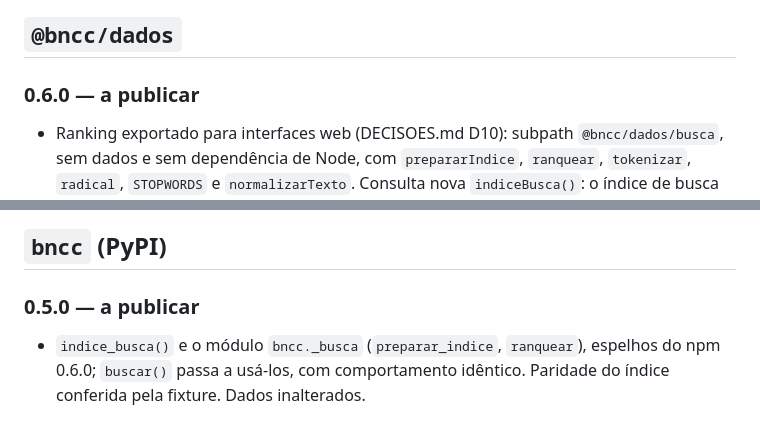
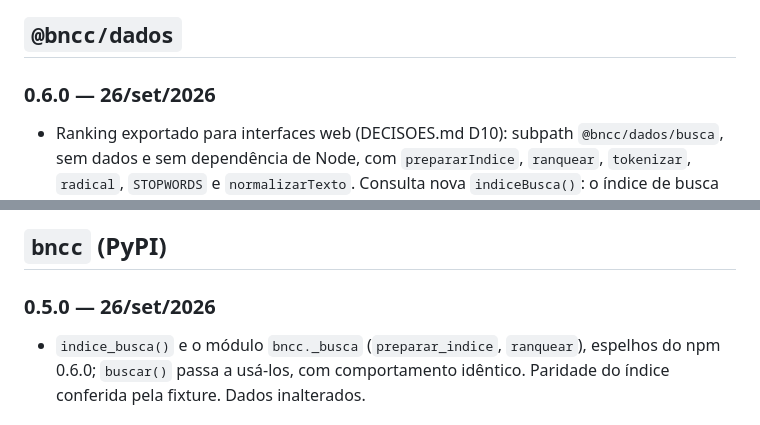
Before and after one commit to bncc-dev/bncc-pacotes, a Markdown page: CHANGELOG.md, 2 parts joined by grey strips. GitHub-like rendering.

Commit message:
docs: registra a publicação de @bncc/dados 0.6.0 e bncc 0.5.0
Publicados em 26/set/2026 (PR #17): ranking de busca exportado em
@bncc/dados/busca e indiceBusca()/indice_busca(). @bncc/mcp não foi
republicado e mcp.bncc.dev não recebeu deploy: buscar() tem comportamento
idêntico e as tools não mudaram.

Verificado contra os registries, com instalação do zero:
- npm: @bncc/dados 0.6.0 como latest, shasum 1fb0a024 (igual ao ensaio);
  subpath @bncc/dados/busca em ESM e CJS.
- buscar('frações') = 22, EF06MA07 no topo (6.866); ranquear sobre o
  indiceBusca() serializado dá a mesma ordem (1.721 entradas). Igual no
  PyPI 0.5.0 com preparar_indice/ranquear.

Testes: 73 + 11 + 18 (node) e 63 (python).

Co-Authored-By: Claude Opus 5.5 <noreply@anthropic.com>
Claude-Session: https://claude.ai/code/session_01WZhM9jPPUrwVE94FrmeBmG

```diff
--- a/CHANGELOG.md
+++ b/CHANGELOG.md
@@ -20,7 +20,7 @@ pedagógica registrada.
 
 ## `@bncc/dados`
 
-### 0.6.0 — a publicar
+### 0.6.0 — 26/set/2026
 - Ranking exportado para interfaces web (DECISOES.md D10): subpath
   `@bncc/dados/busca`, sem dados e sem dependência de Node, com
   `prepararIndice`, `ranquear`, `tokenizar`, `radical`, `STOPWORDS` e
@@ -126,7 +126,7 @@ pedagógica registrada.
 
 ## `bncc` (PyPI)
 
-### 0.5.0 — a publicar
+### 0.5.0 — 26/set/2026
 - `indice_busca()` e o módulo `bncc._busca` (`preparar_indice`, `ranquear`),
   espelhos do npm 0.6.0; `buscar()` passa a usá-los, com comportamento
   idêntico. Paridade do índice conferida pela fixture. Dados inalterados.
```
